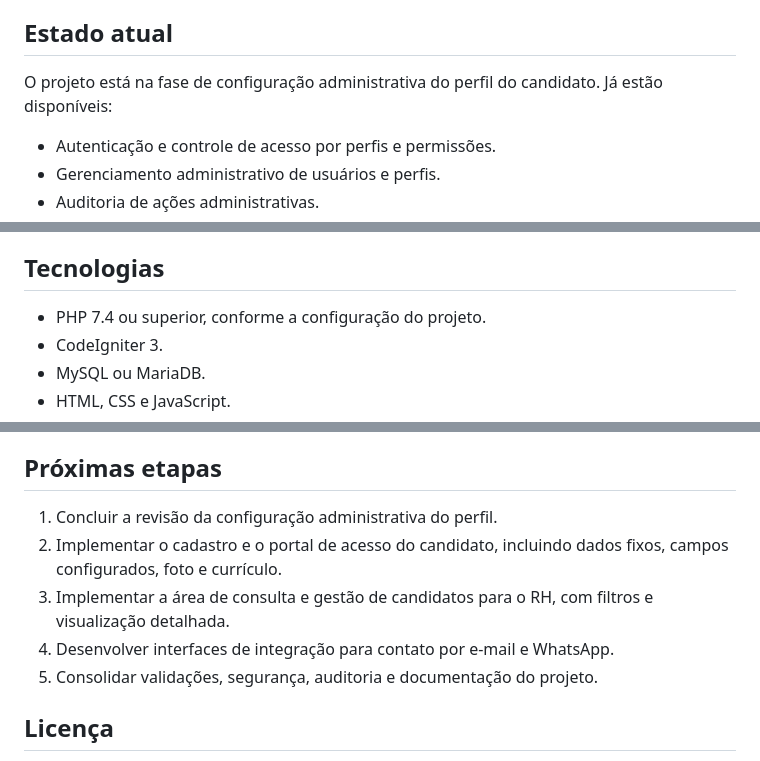
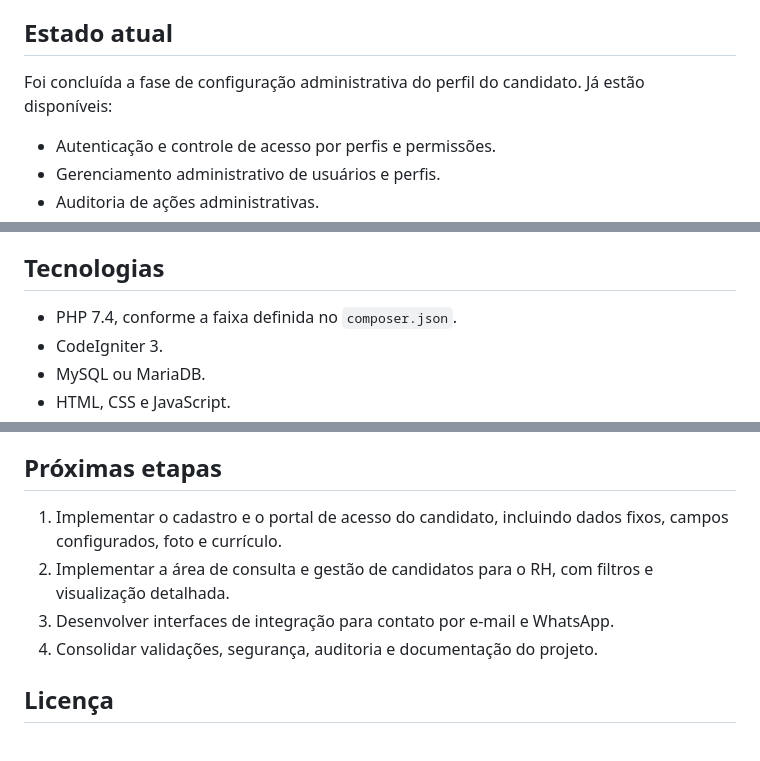
Before and after one commit to hyago-rdgs/vitae-rh, a Markdown page: README.md, 3 parts joined by grey strips. GitHub-like rendering.

Commit message:
docs: atualiza estado e roadmap do projeto

```diff
--- a/README.md
+++ b/README.md
@@ -10,7 +10,7 @@ O escopo inicial prevê dados pessoais, escolaridade, experiências profissionai
 
 ## Estado atual
 
-O projeto está na fase de configuração administrativa do perfil do candidato. Já estão disponíveis:
+Foi concluída a fase de configuração administrativa do perfil do candidato. Já estão disponíveis:
 
 - Autenticação e controle de acesso por perfis e permissões.
 - Gerenciamento administrativo de usuários e perfis.
@@ -43,7 +43,7 @@ As alterações são preparadas na configuração administrativa, podem ser conf
 
 ## Tecnologias
 
-- PHP 7.4 ou superior, conforme a configuração do projeto.
+- PHP 7.4, conforme a faixa definida no `composer.json`.
 - CodeIgniter 3.
 - MySQL ou MariaDB.
 - HTML, CSS e JavaScript.
@@ -73,11 +73,10 @@ system/          Núcleo do CodeIgniter
 
 ## Próximas etapas
 
-1. Concluir a revisão da configuração administrativa do perfil.
-2. Implementar o cadastro e o portal de acesso do candidato, incluindo dados fixos, campos configurados, foto e currículo.
-3. Implementar a área de consulta e gestão de candidatos para o RH, com filtros e visualização detalhada.
-4. Desenvolver interfaces de integração para contato por e-mail e WhatsApp.
-5. Consolidar validações, segurança, auditoria e documentação do projeto.
+1. Implementar o cadastro e o portal de acesso do candidato, incluindo dados fixos, campos configurados, foto e currículo.
+2. Implementar a área de consulta e gestão de candidatos para o RH, com filtros e visualização detalhada.
+3. Desenvolver interfaces de integração para contato por e-mail e WhatsApp.
+4. Consolidar validações, segurança, auditoria e documentação do projeto.
 
 ## Licença
 
```
